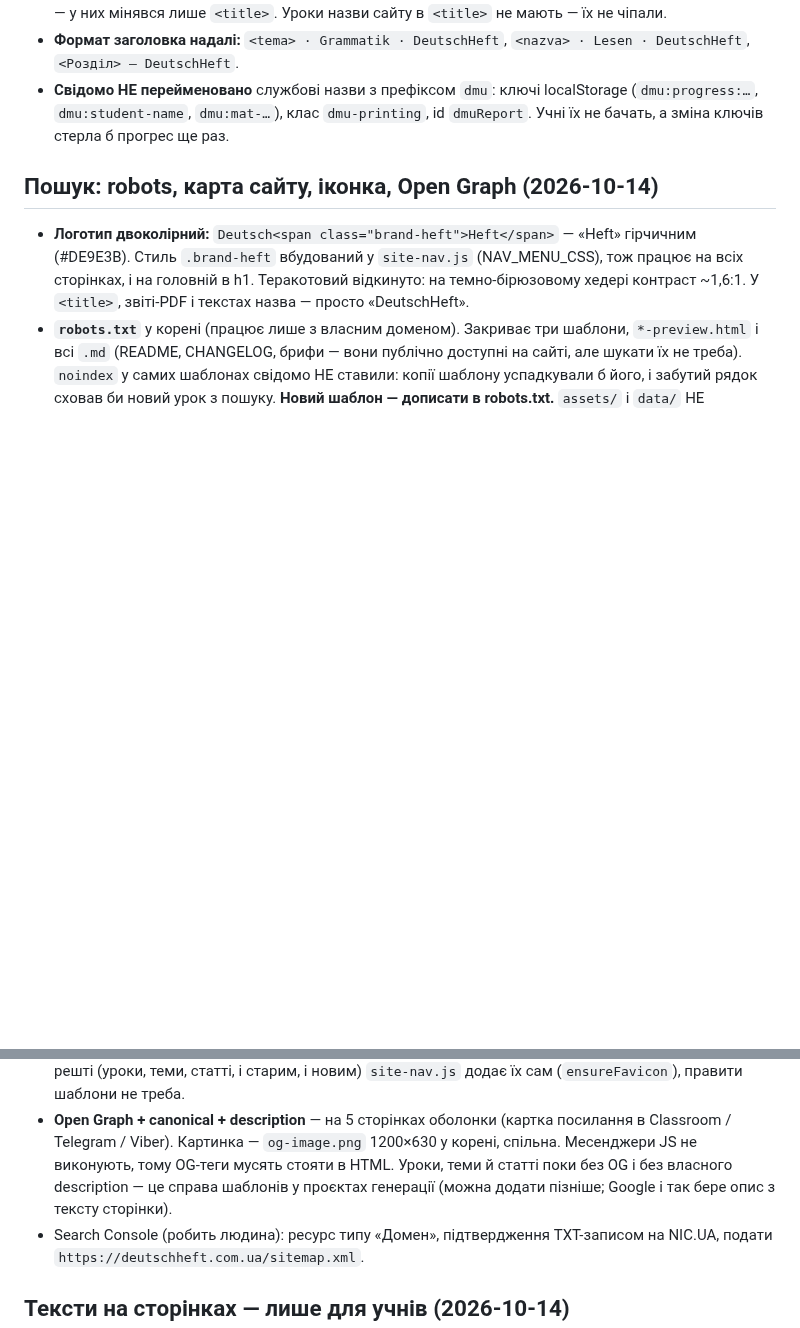
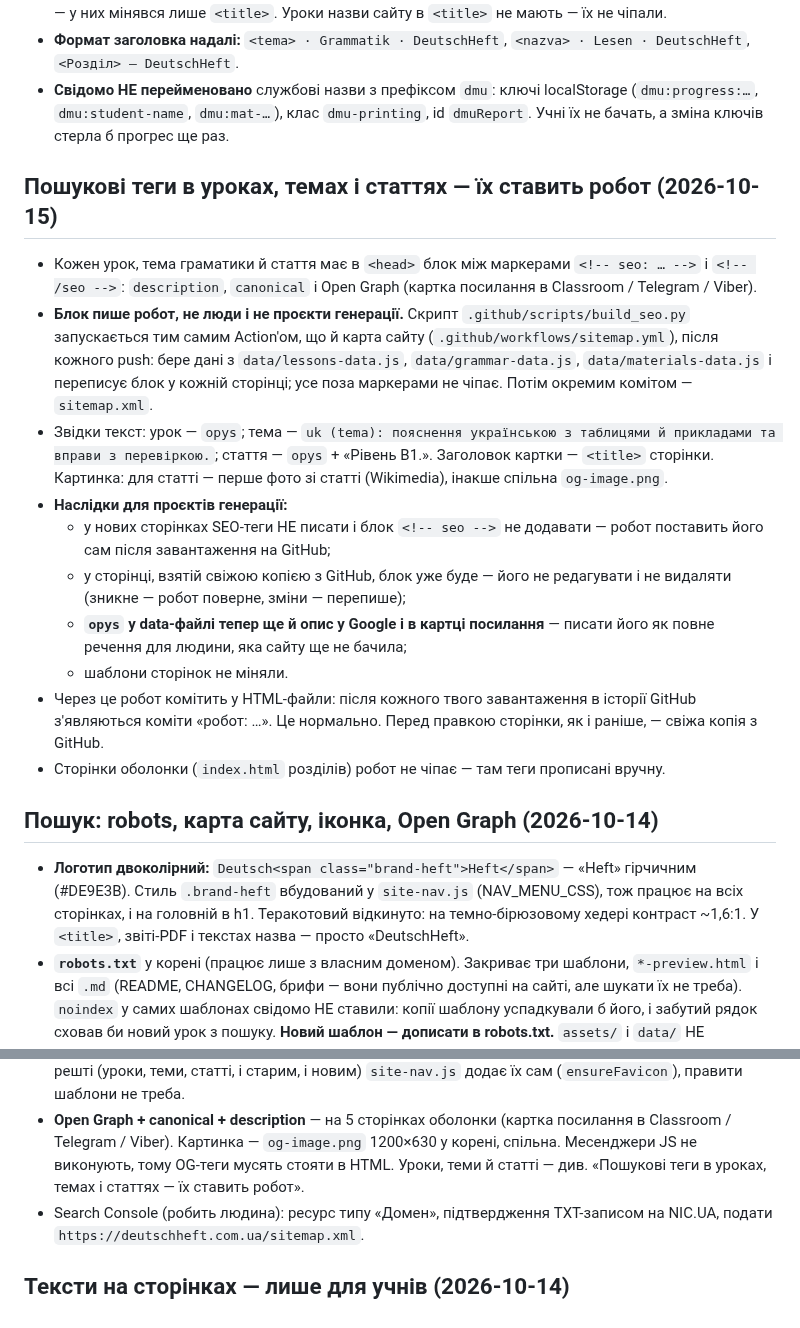
Before and after one commit to smanoffmothman/deutch-lessons, a Markdown page: CHANGELOG.md, 2 parts joined by grey strips. Drawn GitHub-style; blank space fills up the shorter version.

```diff
--- a/CHANGELOG.md
+++ b/CHANGELOG.md
@@ -77,6 +77,34 @@
   клас `dmu-printing`, id `dmuReport`. Учні їх не бачать, а зміна ключів
   стерла б прогрес ще раз.
 
+## Пошукові теги в уроках, темах і статтях — їх ставить робот (2026-10-15)
+- Кожен урок, тема граматики й стаття має в `<head>` блок між маркерами
+  `<!-- seo: … -->` і `<!-- /seo -->`: `description`, `canonical` і
+  Open Graph (картка посилання в Classroom / Telegram / Viber).
+- **Блок пише робот, не люди і не проєкти генерації.** Скрипт
+  `.github/scripts/build_seo.py` запускається тим самим Action'ом, що й
+  карта сайту (`.github/workflows/sitemap.yml`), після кожного push: бере
+  дані з `data/lessons-data.js`, `data/grammar-data.js`,
+  `data/materials-data.js` і переписує блок у кожній сторінці; усе поза
+  маркерами не чіпає. Потім окремим комітом — `sitemap.xml`.
+- Звідки текст: урок — `opys`; тема — `uk (tema): пояснення українською з
+  таблицями й прикладами та вправи з перевіркою.`; стаття — `opys` +
+  «Рівень B1.». Заголовок картки — `<title>` сторінки. Картинка: для
+  статті — перше фото зі статті (Wikimedia), інакше спільна `og-image.png`.
+- **Наслідки для проєктів генерації:**
+  - у нових сторінках SEO-теги НЕ писати і блок `<!-- seo -->` не
+    додавати — робот поставить його сам після завантаження на GitHub;
+  - у сторінці, взятій свіжою копією з GitHub, блок уже буде — його не
+    редагувати і не видаляти (зникне — робот поверне, зміни — перепише);
+  - **`opys` у data-файлі тепер ще й опис у Google і в картці посилання**
+    — писати його як повне речення для людини, яка сайту ще не бачила;
+  - шаблони сторінок не міняли.
+- Через це робот комітить у HTML-файли: після кожного твого завантаження
+  в історії GitHub з'являються коміти «робот: …». Це нормально. Перед
+  правкою сторінки, як і раніше, — свіжа копія з GitHub.
+- Сторінки оболонки (`index.html` розділів) робот не чіпає — там теги
+  прописані вручну.
+
 ## Пошук: robots, карта сайту, іконка, Open Graph (2026-10-14)
 - **Логотип двоколірний:** `Deutsch<span class="brand-heft">Heft</span>` —
   «Heft» гірчичним (#DE9E3B). Стиль `.brand-heft` вбудований у
@@ -107,9 +135,8 @@
 - **Open Graph + canonical + description** — на 5 сторінках оболонки
   (картка посилання в Classroom / Telegram / Viber). Картинка —
   `og-image.png` 1200×630 у корені, спільна. Месенджери JS не виконують,
-  тому OG-теги мусять стояти в HTML. Уроки, теми й статті поки без OG і
-  без власного description — це справа шаблонів у проєктах генерації
-  (можна додати пізніше; Google і так бере опис з тексту сторінки).
+  тому OG-теги мусять стояти в HTML. Уроки, теми й статті — див.
+  «Пошукові теги в уроках, темах і статтях — їх ставить робот».
 - Search Console (робить людина): ресурс типу «Домен», підтвердження
   TXT-записом на NIC.UA, подати `https://deutschheft.com.ua/sitemap.xml`.
 
```
Also changed, not shown: README.md (+3 -0 lines).
